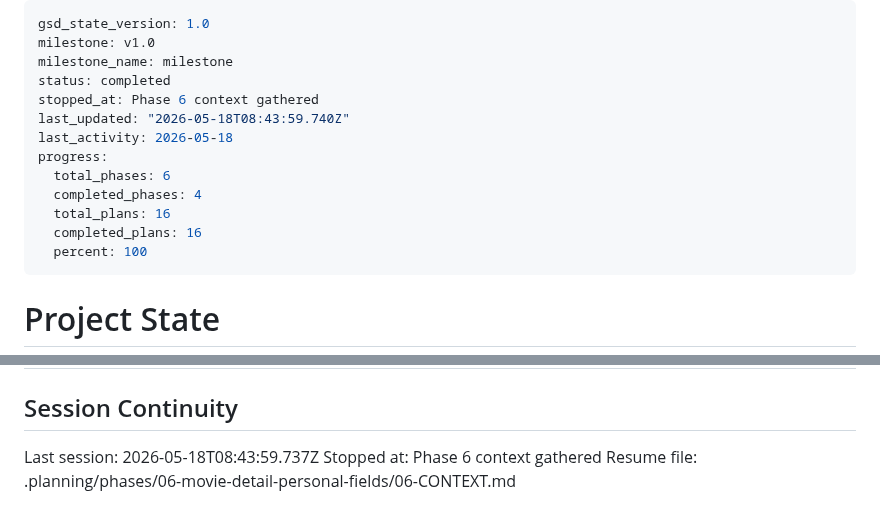
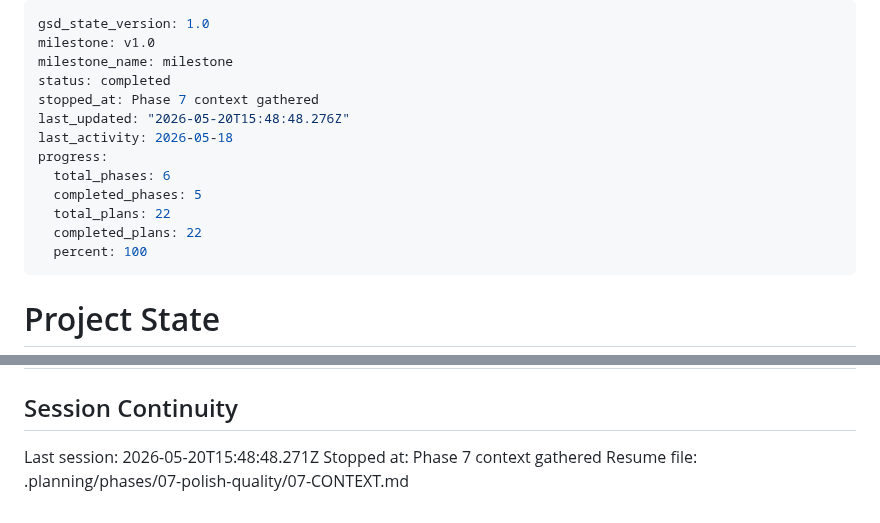
Before and after one commit to simon-reich/movie-archive, a Markdown page: .planning/STATE.md, 2 parts joined by grey strips. Drawn GitHub-style.

Commit message:
docs(state): record phase 7 context session

```diff
--- a/.planning/STATE.md
+++ b/.planning/STATE.md
@@ -3,14 +3,14 @@ gsd_state_version: 1.0
 milestone: v1.0
 milestone_name: milestone
 status: completed
-stopped_at: Phase 6 context gathered
-last_updated: "2026-05-18T08:43:59.740Z"
+stopped_at: Phase 7 context gathered
+last_updated: "2026-05-20T15:48:48.276Z"
 last_activity: 2026-05-18
 progress:
   total_phases: 6
-  completed_phases: 4
-  total_plans: 16
-  completed_plans: 16
+  completed_phases: 5
+  total_plans: 22
+  completed_plans: 22
   percent: 100
 ---
 
@@ -95,6 +95,6 @@ None.
 
 ## Session Continuity
 
-Last session: 2026-05-18T08:43:59.737Z
-Stopped at: Phase 6 context gathered
-Resume file: .planning/phases/06-movie-detail-personal-fields/06-CONTEXT.md
+Last session: 2026-05-20T15:48:48.271Z
+Stopped at: Phase 7 context gathered
+Resume file: .planning/phases/07-polish-quality/07-CONTEXT.md
```
